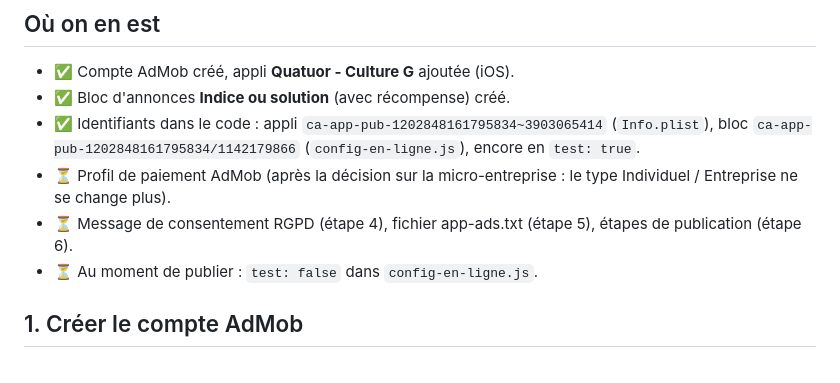
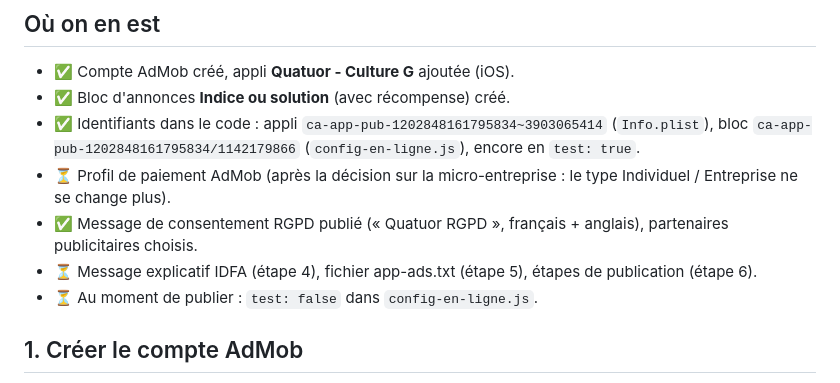
Before and after one commit to polishman444/Quatuor, a Markdown page: SETUP-PUBS.md, the part around the change. Drawn GitHub-style.

Commit message:
SETUP-PUBS : message RGPD publié
Co-Authored-By: Claude Opus 5.5 <noreply@anthropic.com>
Claude-Session: https://claude.ai/code/session_016yZBo8SpHBaa6hDvEuhet3

```diff
--- a/SETUP-PUBS.md
+++ b/SETUP-PUBS.md
@@ -19,7 +19,8 @@ aucun revenu). Pour gagner de l'argent, il faut créer ton compte AdMob et rempl
 - ✅ Identifiants dans le code : appli `ca-app-pub-1202848161795834~3903065414` (`Info.plist`),
   bloc `ca-app-pub-1202848161795834/1142179866` (`config-en-ligne.js`), encore en `test: true`.
 - ⏳ Profil de paiement AdMob (après la décision sur la micro-entreprise : le type Individuel / Entreprise ne se change plus).
-- ⏳ Message de consentement RGPD (étape 4), fichier app-ads.txt (étape 5), étapes de publication (étape 6).
+- ✅ Message de consentement RGPD publié (« Quatuor RGPD », français + anglais), partenaires publicitaires choisis.
+- ⏳ Message explicatif IDFA (étape 4), fichier app-ads.txt (étape 5), étapes de publication (étape 6).
 - ⏳ Au moment de publier : `test: false` dans `config-en-ligne.js`.
 
 ## 1. Créer le compte AdMob
```
